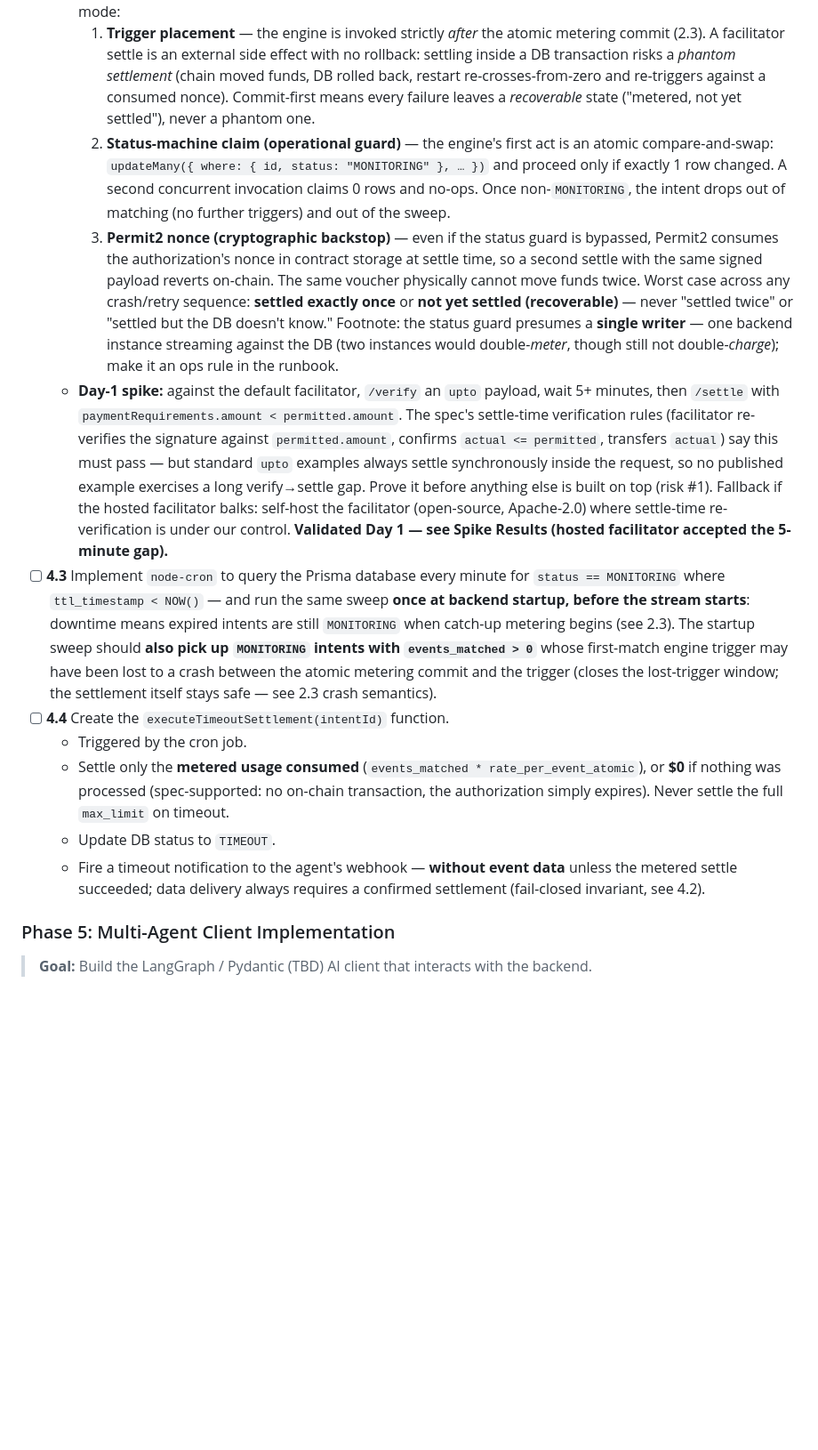
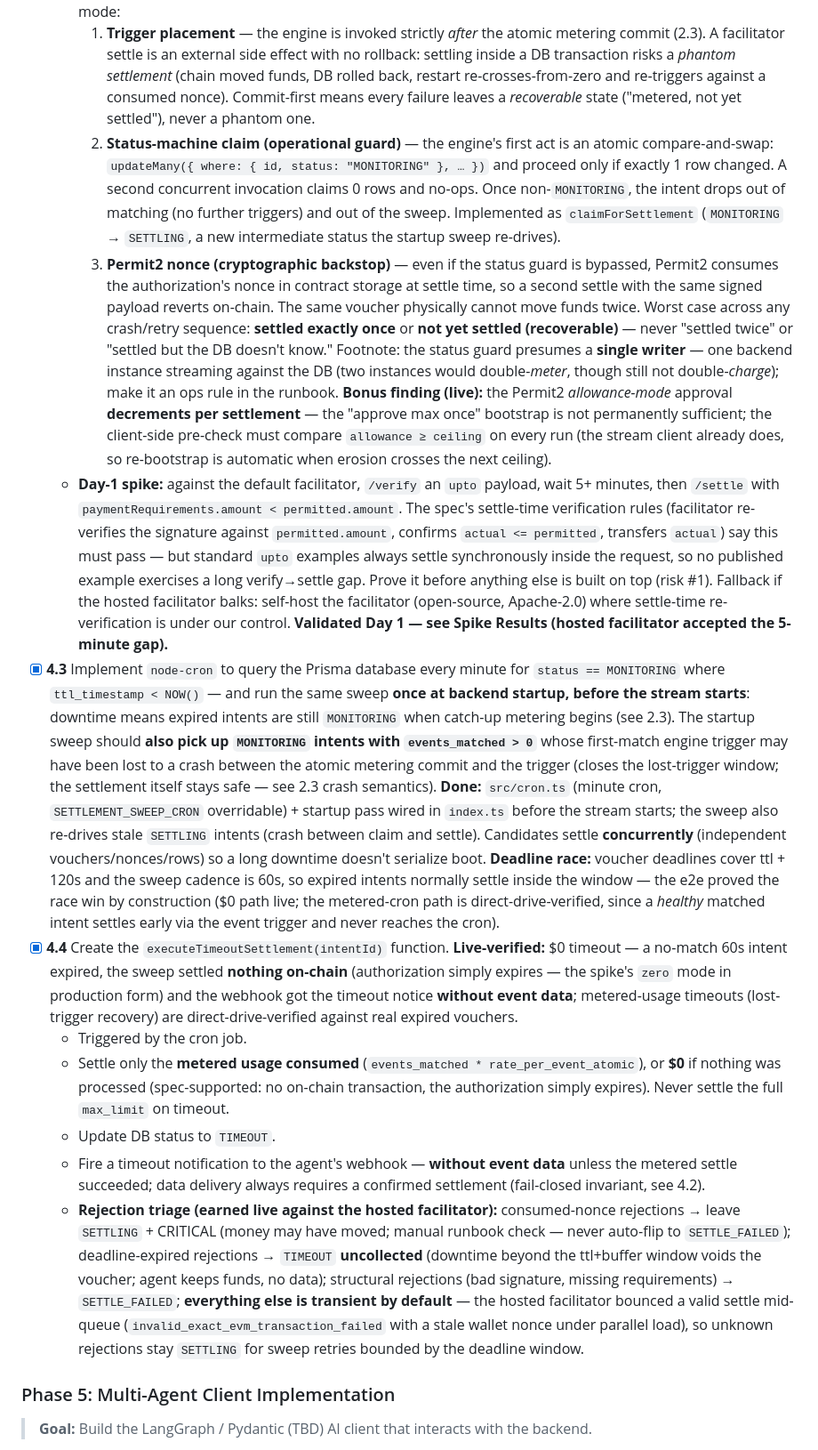
Before and after one commit to roderickhodgson/AgentTether, a Markdown page: README.md, the part around one of its changes. Shown at 89% size. Drawn GitHub-style; blank space fills up the shorter version.

Commit message:
tick phase 4 checklist and record live settlement findings

```diff
--- a/README.md
+++ b/README.md
@@ -185,16 +185,17 @@ stateDiagram-v2
   - **Fail-closed delivery (the security invariant):** delivery is strictly post-settlement — the webhook fires only after the settlement receipt confirms on-chain (a few confirmations on Base Sepolia). Never batch or reorder deliver-before-settle: no confirmed settlement → no data. This is what makes deferred settlement safe against "consume events without paying" (risk #8).
   - **Settlement idempotence (implementation recipe):** the engine must be safe if invoked twice — Phase 4 has two trigger paths (event-fired via 2.6 and the TTL cron) plus crash-recovery re-fires (see 4.3's startup sweep), so `executeSuccessSettlement` may race itself. Three layers, each covering the previous one's failure mode:
     1. **Trigger placement** — the engine is invoked strictly *after* the atomic metering commit (2.3). A facilitator settle is an external side effect with no rollback: settling inside a DB transaction risks a *phantom settlement* (chain moved funds, DB rolled back, restart re-crosses-from-zero and re-triggers against a consumed nonce). Commit-first means every failure leaves a *recoverable* state ("metered, not yet settled"), never a phantom one.
-    2. **Status-machine claim (operational guard)** — the engine's first act is an atomic compare-and-swap: `updateMany({ where: { id, status: "MONITORING" }, … })` and proceed only if exactly 1 row changed. A second concurrent invocation claims 0 rows and no-ops. Once non-`MONITORING`, the intent drops out of matching (no further triggers) and out of the sweep.
+    2. **Status-machine claim (operational guard)** — the engine's first act is an atomic compare-and-swap: `updateMany({ where: { id, status: "MONITORING" }, … })` and proceed only if exactly 1 row changed. A second concurrent invocation claims 0 rows and no-ops. Once non-`MONITORING`, the intent drops out of matching (no further triggers) and out of the sweep. Implemented as `claimForSettlement` (`MONITORING` → `SETTLING`, a new intermediate status the startup sweep re-drives).
     3. **Permit2 nonce (cryptographic backstop)** — even if the status guard is bypassed, Permit2 consumes the authorization's nonce in contract storage at settle time, so a second settle with the same signed payload reverts on-chain. The same voucher physically cannot move funds twice.
-    Worst case across any crash/retry sequence: **settled exactly once** or **not yet settled (recoverable)** — never "settled twice" or "settled but the DB doesn't know." Footnote: the status guard presumes a **single writer** — one backend instance streaming against the DB (two instances would double-*meter*, though still not double-*charge*); make it an ops rule in the runbook.
+    Worst case across any crash/retry sequence: **settled exactly once** or **not yet settled (recoverable)** — never "settled twice" or "settled but the DB doesn't know." Footnote: the status guard presumes a **single writer** — one backend instance streaming against the DB (two instances would double-*meter*, though still not double-*charge*); make it an ops rule in the runbook. **Bonus finding (live):** the Permit2 *allowance-mode* approval **decrements per settlement** — the "approve max once" bootstrap is not permanently sufficient; the client-side pre-check must compare `allowance ≥ ceiling` on every run (the stream client already does, so re-bootstrap is automatic when erosion crosses the next ceiling).
   - **Day-1 spike:** against the default facilitator, `/verify` an `upto` payload, wait 5+ minutes, then `/settle` with `paymentRequirements.amount < permitted.amount`. The spec's settle-time verification rules (facilitator re-verifies the signature against `permitted.amount`, confirms `actual <= permitted`, transfers `actual`) say this must pass — but standard `upto` examples always settle synchronously inside the request, so no published example exercises a long verify→settle gap. Prove it before anything else is built on top (risk #1). Fallback if the hosted facilitator balks: self-host the facilitator (open-source, Apache-2.0) where settle-time re-verification is under our control. **Validated Day 1 — see Spike Results (hosted facilitator accepted the 5-minute gap).**
-- [ ] **4.3** Implement `node-cron` to query the Prisma database every minute for `status == MONITORING` where `ttl_timestamp < NOW()` — and run the same sweep **once at backend startup, before the stream starts**: downtime means expired intents are still `MONITORING` when catch-up metering begins (see 2.3). The startup sweep should **also pick up `MONITORING` intents with `events_matched > 0`** whose first-match engine trigger may have been lost to a crash between the atomic metering commit and the trigger (closes the lost-trigger window; the settlement itself stays safe — see 2.3 crash semantics).
-- [ ] **4.4** Create the `executeTimeoutSettlement(intentId)` function.
+- [x] **4.3** Implement `node-cron` to query the Prisma database every minute for `status == MONITORING` where `ttl_timestamp < NOW()` — and run the same sweep **once at backend startup, before the stream starts**: downtime means expired intents are still `MONITORING` when catch-up metering begins (see 2.3). The startup sweep should **also pick up `MONITORING` intents with `events_matched > 0`** whose first-match engine trigger may have been lost to a crash between the atomic metering commit and the trigger (closes the lost-trigger window; the settlement itself stays safe — see 2.3 crash semantics). **Done:** `src/cron.ts` (minute cron, `SETTLEMENT_SWEEP_CRON` overridable) + startup pass wired in `index.ts` before the stream starts; the sweep also re-drives stale `SETTLING` intents (crash between claim and settle). Candidates settle **concurrently** (independent vouchers/nonces/rows) so a long downtime doesn't serialize boot. **Deadline race:** voucher deadlines cover ttl + 120s and the sweep cadence is 60s, so expired intents normally settle inside the window — the e2e proved the race win by construction ($0 path live; the metered-cron path is direct-drive-verified, since a *healthy* matched intent settles early via the event trigger and never reaches the cron).
+- [x] **4.4** Create the `executeTimeoutSettlement(intentId)` function. **Live-verified:** $0 timeout — a no-match 60s intent expired, the sweep settled **nothing on-chain** (authorization simply expires — the spike's `zero` mode in production form) and the webhook got the timeout notice **without event data**; metered-usage timeouts (lost-trigger recovery) are direct-drive-verified against real expired vouchers.
   - Triggered by the cron job.
   - Settle only the **metered usage consumed** (`events_matched * rate_per_event_atomic`), or **$0** if nothing was processed (spec-supported: no on-chain transaction, the authorization simply expires). Never settle the full `max_limit` on timeout.
   - Update DB status to `TIMEOUT`.
   - Fire a timeout notification to the agent's webhook — **without event data** unless the metered settle succeeded; data delivery always requires a confirmed settlement (fail-closed invariant, see 4.2).
+  - **Rejection triage (earned live against the hosted facilitator):** consumed-nonce rejections → leave `SETTLING` + CRITICAL (money may have moved; manual runbook check — never auto-flip to `SETTLE_FAILED`); deadline-expired rejections → `TIMEOUT` **uncollected** (downtime beyond the ttl+buffer window voids the voucher; agent keeps funds, no data); structural rejections (bad signature, missing requirements) → `SETTLE_FAILED`; **everything else is transient by default** — the hosted facilitator bounced a valid settle mid-queue (`invalid_exact_evm_transaction_failed` with a stale wallet nonce under parallel load), so unknown rejections stay `SETTLING` for sweep retries bounded by the deadline window.
 
 ### Phase 5: Multi-Agent Client Implementation
 > **Goal:** Build the LangGraph / Pydantic (TBD) AI client that interacts with the backend.
```
Also changed, not shown: other parts of README.md (+2 -2 lines), AGENTS.md (+3 -0 lines).
